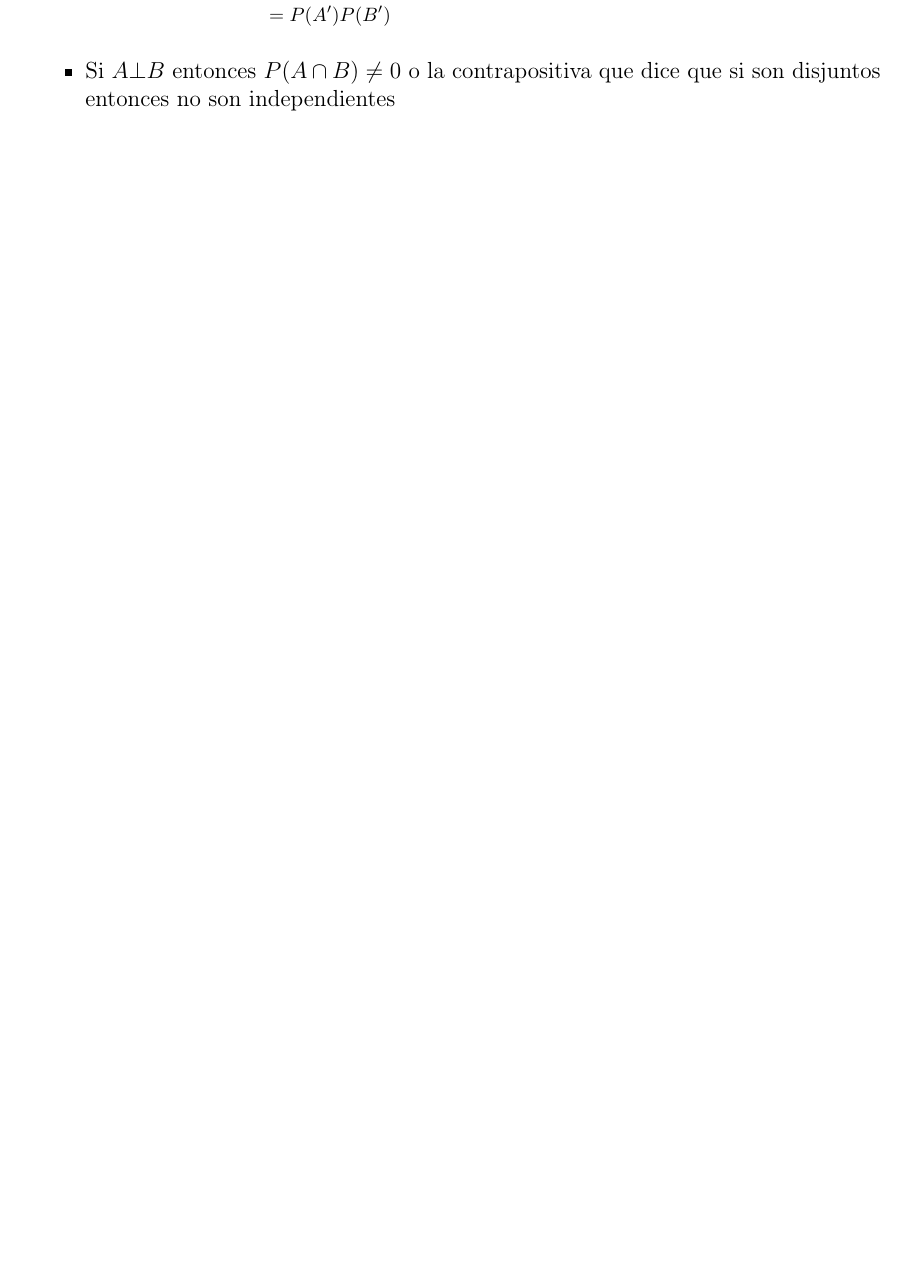
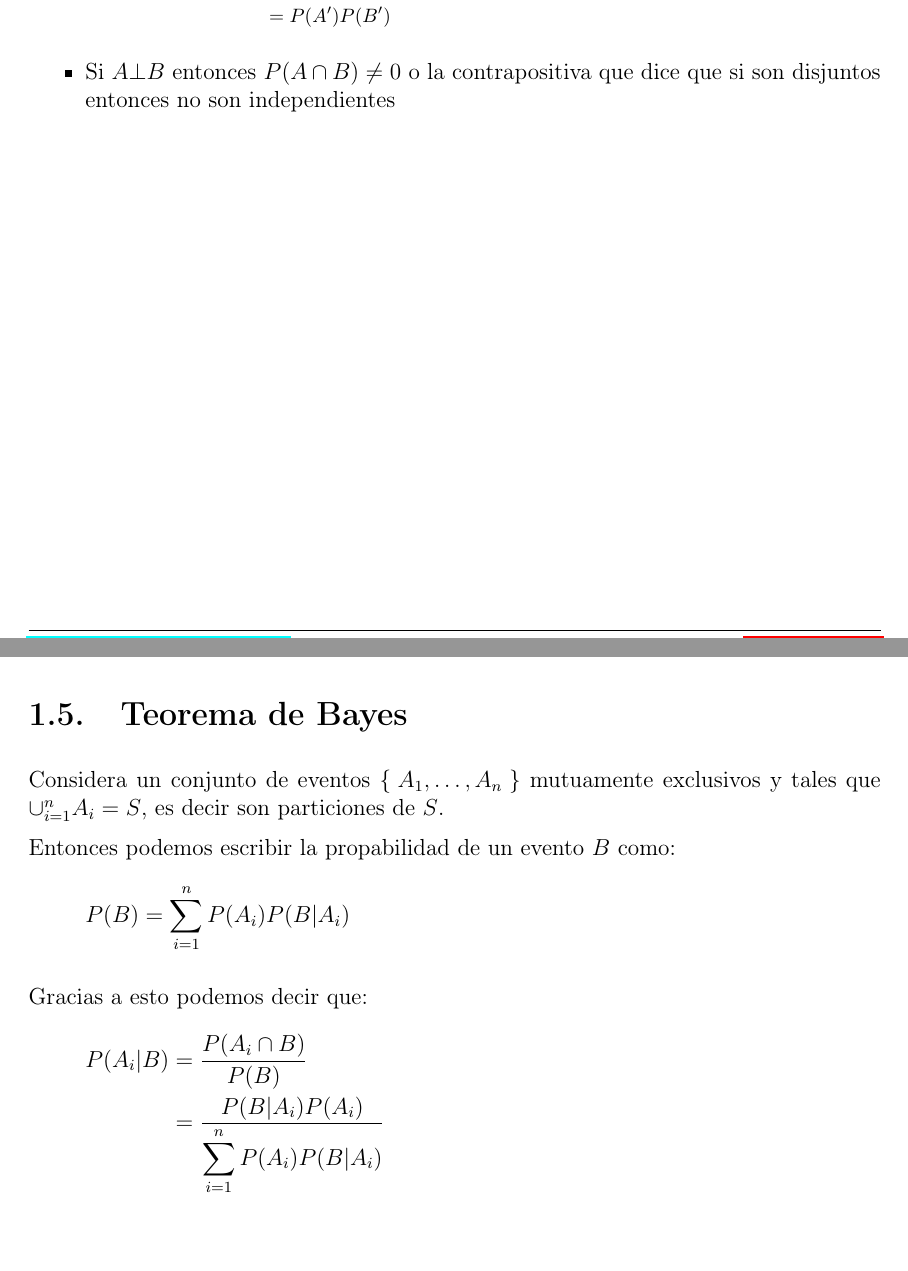
Before and after one commit to CompilandoConocimiento/LibroProbabilidad, a LaTeX document (LibroProbabilidadYEstadistica.tex): part of page 10 of 16 before the commit and two parts of pages 9 and 10 of 16 after it, the two joined at a grey line, cut so that both start at the same text, the shorter picture padded with empty space. Compiled offline with pdfLaTeX.

Commit message:
Añadimos Teorema de Bayes

```diff
--- a/LibroProbabilidadYEstadistica.tex
+++ b/LibroProbabilidadYEstadistica.tex
@@ -699,6 +698,36 @@
 
 
                 \end{itemize}
+
+
+
+
+        % ==============================================================
+        % ===========      TEOREMA DE BAYES             ================
+        % ==============================================================
+        \clearpage
+        \section{Teorema de Bayes}
+
+            Considera un conjunto de eventos $\Set{A_1, \dots, A_n}$ mutuamente exclusivos
+      		y tales que $\cup_{i=1}^n A_i = S$, es decir son particiones de $S$.
+
+      		Entonces podemos escribir la propabilidad de un evento $B$ como:
+      		\begin{equation*}
+      			P(B)
+      				= \sum_{i = 1}^n P(A_i) P(B | A_i)
+      		\end{equation*}
+
+
+      		Gracias a esto podemos decir que:
+      		\begin{align*}
+      			P(A_i | B)
+      				&= \frac{P(A_i \cap B)}{P(B)}									\\
+      				&= \dfrac{P(B | A_i)P(A_i)}{\displaystyle \sum_{i = 1}^n P(A_i) P(B | A_i)}
+      		\end{align*}
+
+
+
+
 
 
 
```
Also changed, not shown: LibroProbabilidadYEstadistica.pdf, LibroProbabilidadYEstadistica.tex (1 more changed lines).
